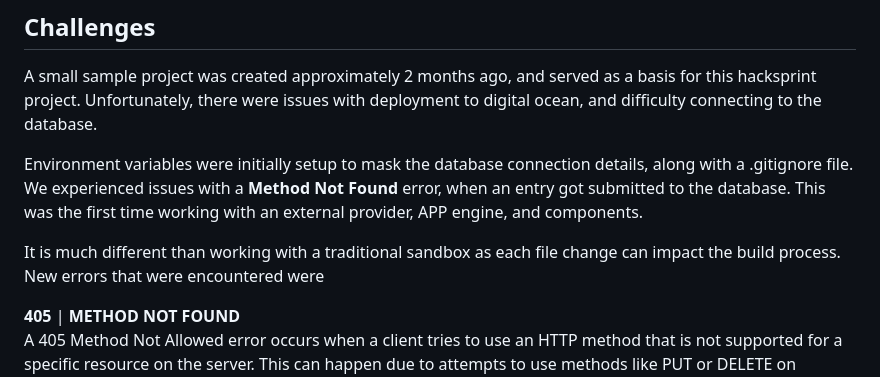
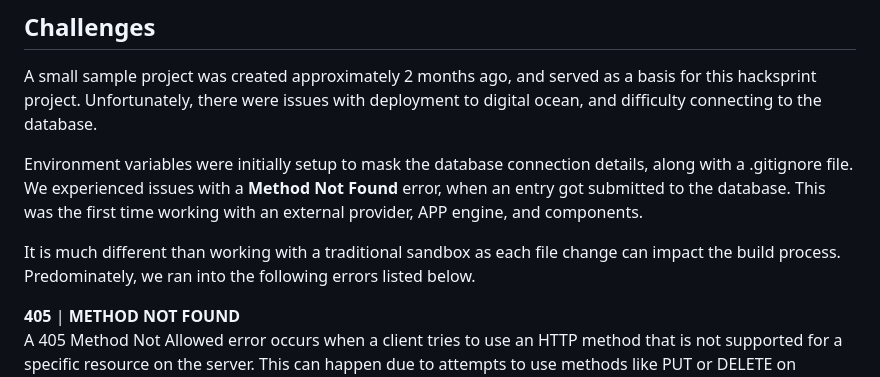
Before and after one commit to manningstinson/workout-planner, a Markdown page: README.md, the part around the change. Rendered like a GitHub page.

```diff
--- a/README.md
+++ b/README.md
@@ -43,7 +43,7 @@ A small sample project was created approximately 2 months ago, and served as a b
 
 Environment variables were initially setup to mask the database connection details, along with a .gitignore file.  We experienced issues with a **Method Not Found** error, when an entry got submitted to the database.  This was the first time working with an external provider, APP engine, and components.
 
-It is much different than working with a traditional sandbox as each file change can impact the build process. New errors that were encountered were
+It is much different than working with a traditional sandbox as each file change can impact the build process. Predominately, we ran into the following errors listed below.
 
 **405** | **METHOD NOT FOUND** <br>
 A 405 Method Not Allowed error occurs when a client tries to use an HTTP method that is not supported for a specific resource on the server. This can happen due to attempts to use methods like PUT or DELETE on resources that only allow methods like GET or POST. It can also be caused by server configuration restrictions. To resolve this, the client needs to adjust the request to use an allowed method or the server configuration may need to be modified.
```
